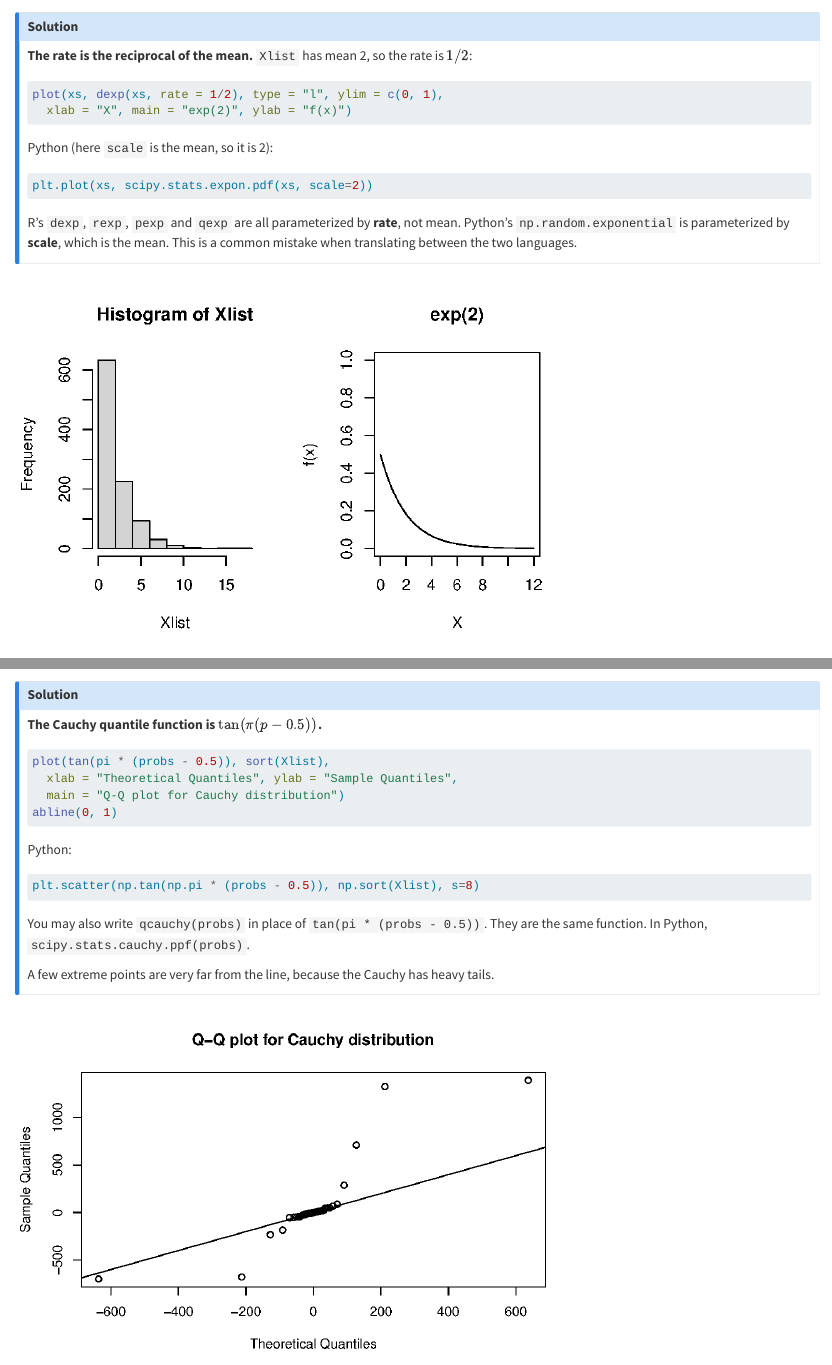
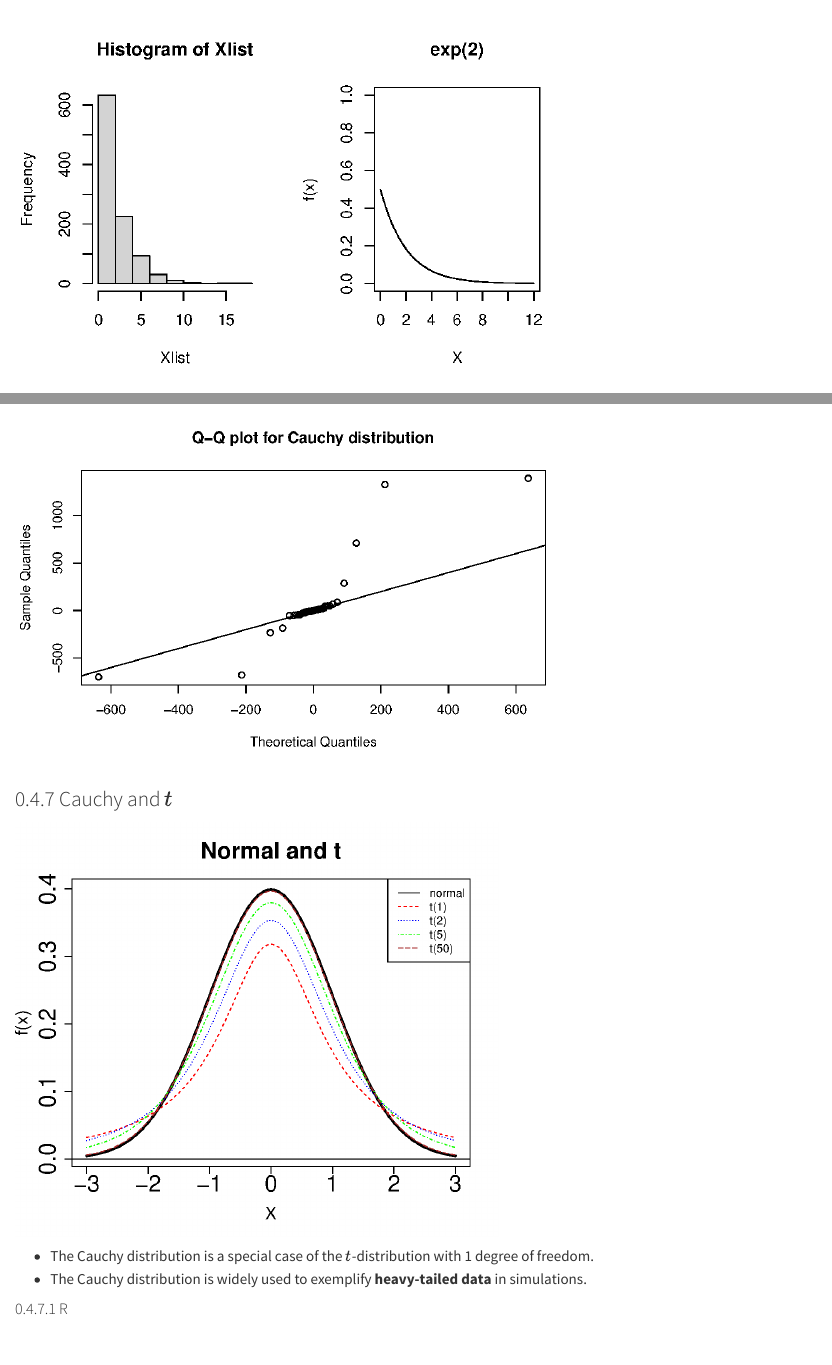
Before and after one commit to boxiang-wang/stat5400, a Quarto document (notes/section3/s3p1.qmd): the page in a window 1100 px wide, from 14600 px down, and a second part further down, joined at a grey line. Rendered offline with R 4.5, knitr and Pandoc in place of Quarto, with nearby package versions; drawn as R Markdown's standard HTML page in place of the format the file asks for.

Commit message:
Update Section 3 notes and PDFs

````diff
--- a/notes/section3/s3p1.qmd
+++ b/notes/section3/s3p1.qmd
@@ -734,19 +733,3 @@
-**The rate is the reciprocal of the mean.** `Xlist` has mean 2, so the rate is $1/2$:
-
-```r
-plot(xs, dexp(xs, rate = 1/2), type = "l", ylim = c(0, 1),
-  xlab = "X", main = "exp(2)", ylab = "f(x)")
-```
-
-Python (here `scale` is the mean, so it is 2):
-
-```python
-plt.plot(xs, scipy.stats.expon.pdf(xs, scale=2))
-```
-
-R's `dexp`, `rexp`, `pexp` and `qexp` are all parameterized by **rate**, not mean. Python's `np.random.exponential` is parameterized by **scale**, which is the mean. This is a common mistake when translating between the two languages.
-:::
-
 ![](img/exp.png){width="70%" fig-align="center"}
 
 ### Q-Q plot for the exponential
@@ -962,21 +923,3 @@
-**The Cauchy quantile function is $\tan(\pi(p - 0.5))$.**
-
-```r
-plot(tan(pi * (probs - 0.5)), sort(Xlist),
-  xlab = "Theoretical Quantiles", ylab = "Sample Quantiles",
-  main = "Q-Q plot for Cauchy distribution")
-abline(0, 1)
-```
-
-Python:
-
-```python
-plt.scatter(np.tan(np.pi * (probs - 0.5)), np.sort(Xlist), s=8)
-```
-
-You may also write `qcauchy(probs)` in place of `tan(pi * (probs - 0.5))`. They are the same function. In Python, `scipy.stats.cauchy.ppf(probs)`.
-
-A few extreme points are very far from the line, because the Cauchy has heavy tails.
 :::
 
 ![](img/qqcauchy.png){width="70%" fig-align="center"}
````
Also changed, not shown: notes/section3/s3p2.qmd (+0 -16 lines), notes/section3/s3p1.pdf, notes/section3/s3p2.pdf, notes/section3/s3p1.qmd (23 more changed lines).
